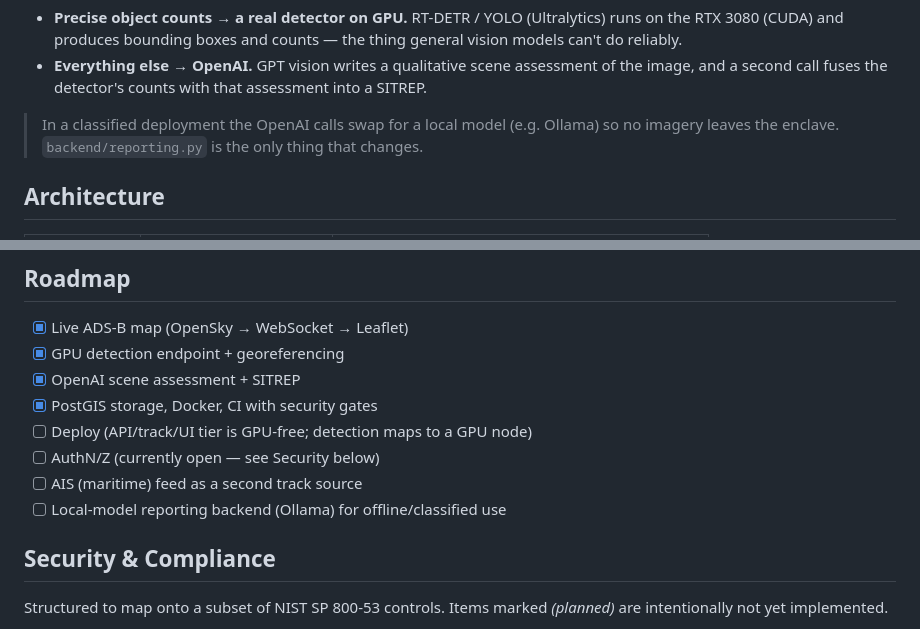
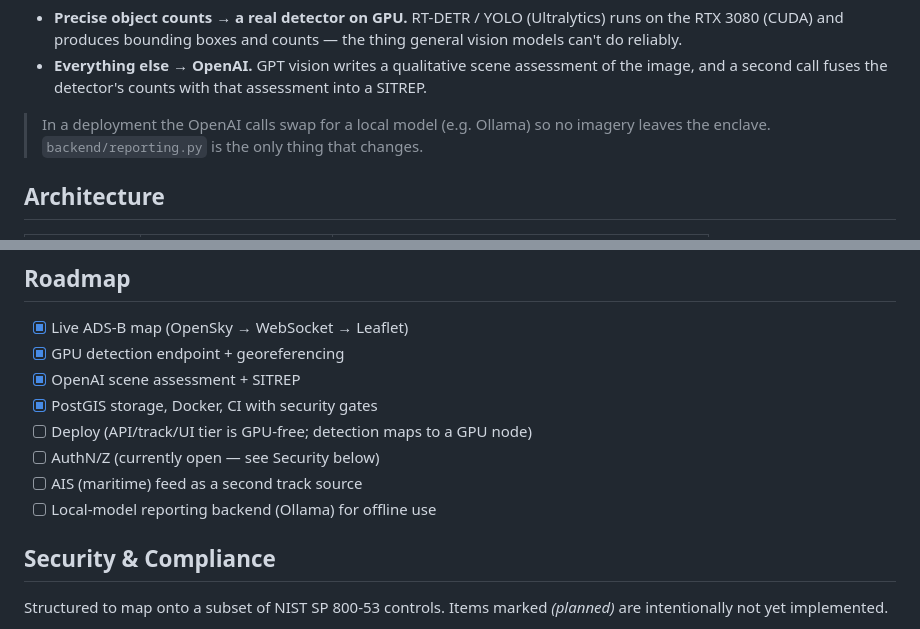
Before and after one commit to MichaelFowler1/Geoint, a Markdown page: README.md, 2 parts joined by grey strips. GitHub-like rendering.

Commit message:
Update README for clarity and deployment details

```diff
--- a/README.md
+++ b/README.md
@@ -13,7 +13,7 @@ The vision pipeline is split on purpose:
   the image, and a second call fuses the detector's counts with that assessment into
   a SITREP.
 
-> In a classified deployment the OpenAI calls swap for a local model (e.g. Ollama) so
+> In a deployment the OpenAI calls swap for a local model (e.g. Ollama) so
 > no imagery leaves the enclave. `backend/reporting.py` is the only thing that changes.
 
 ## Architecture
@@ -68,7 +68,7 @@ See `.env.example`. Key vars: `OPENAI_API_KEY`, `OPENSKY_CLIENT_ID/SECRET`,
 - [ ] Deploy (API/track/UI tier is GPU-free; detection maps to a GPU node)
 - [ ] AuthN/Z (currently open — see Security below)
 - [ ] AIS (maritime) feed as a second track source
-- [ ] Local-model reporting backend (Ollama) for offline/classified use
+- [ ] Local-model reporting backend (Ollama) for offline use
 
 ## Security & Compliance
 
```
